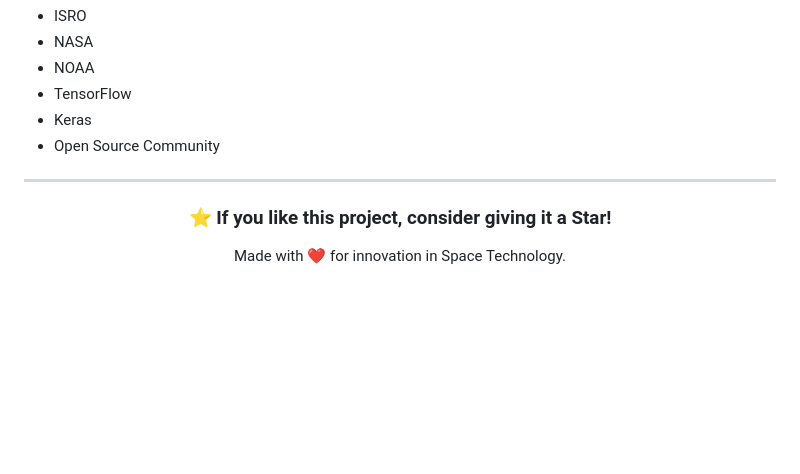
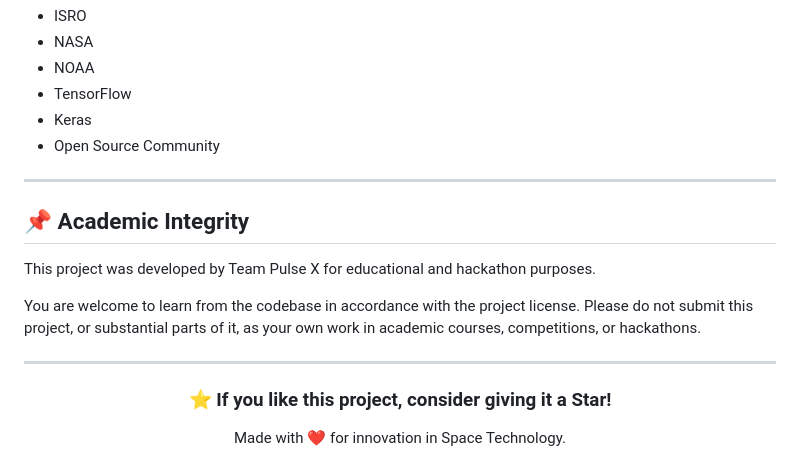
Before and after one commit to Samyakborkar12/CosmoShield-AI, a Markdown page: README.md, the part around the change. GitHub-like rendering; blank space fills up the shorter version.

Commit message:
Update README with academic integrity section
Added a section on academic integrity to clarify the project's intended use and encourage ethical practices.

```diff
--- a/README.md
+++ b/README.md
@@ -232,6 +232,13 @@ Special thanks to:
 
 ---
 
+## 📌 Academic Integrity
+
+This project was developed by Team Pulse X for educational and hackathon purposes.
+
+You are welcome to learn from the codebase in accordance with the project license. Please do not submit this project, or substantial parts of it, as your own work in academic courses, competitions, or hackathons.
+
+---
 <div align="center">
 
 ### ⭐ If you like this project, consider giving it a Star!
```
